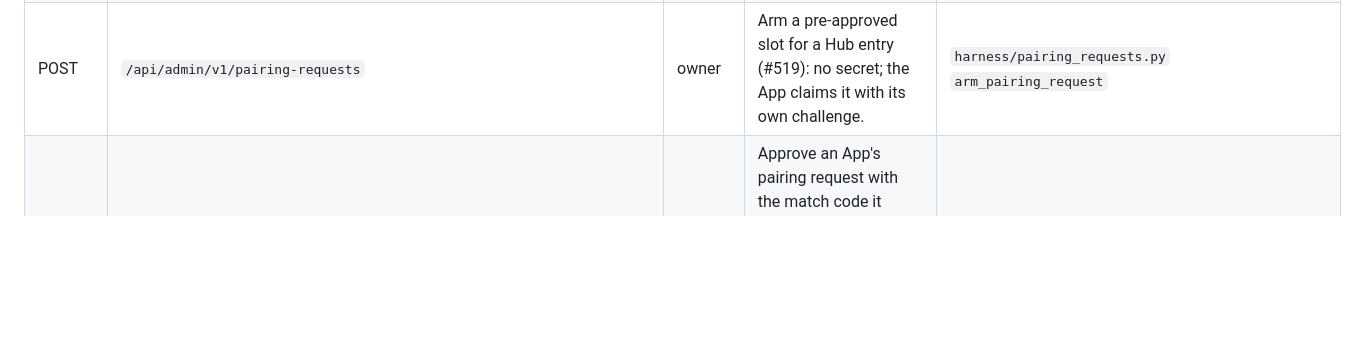
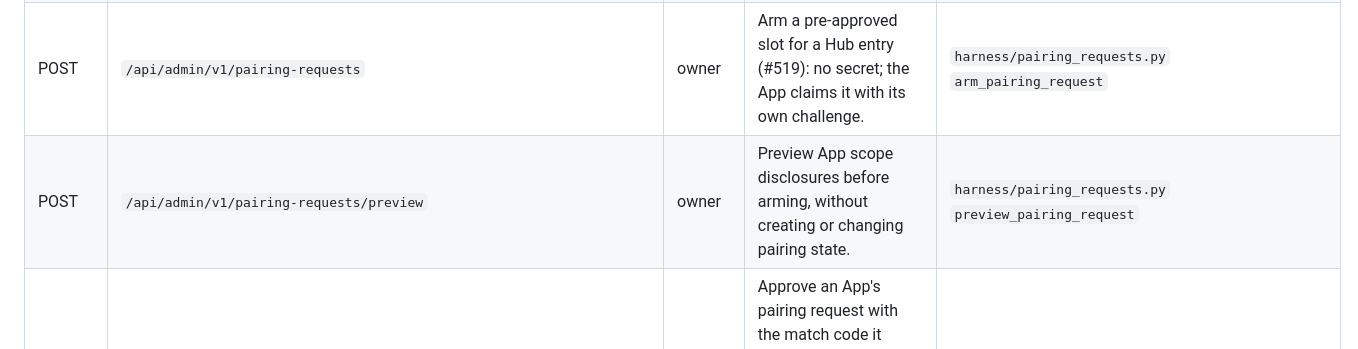
Before and after one commit to dflippojr/agent-harness, a Markdown page: docs/admin-api.md, the part around the change. Drawn GitHub-style; blank space fills up the shorter version.

Commit message:
Regenerate owner API endpoint table for preview route

```diff
--- a/docs/admin-api.md
+++ b/docs/admin-api.md
@@ -151,6 +151,7 @@ Generated from the route registrations and the owner routes listed in `ADMIN_PAT
 | DELETE | `/api/admin/v1/pairing-codes/{pid}` | owner (`admin` scope) | TODO | `harness/apps.py` `revoke_pairing_code` |
 | GET | `/api/admin/v1/pairing-requests` | owner | Owner view of pairing requests: metadata and disclosure copy; never a match code, token or verifier. | `harness/pairing_requests.py` `list_pairing_requests` |
 | POST | `/api/admin/v1/pairing-requests` | owner | Arm a pre-approved slot for a Hub entry (#519): no secret; the App claims it with its own challenge. | `harness/pairing_requests.py` `arm_pairing_request` |
+| POST | `/api/admin/v1/pairing-requests/preview` | owner | Preview App scope disclosures before arming, without creating or changing pairing state. | `harness/pairing_requests.py` `preview_pairing_request` |
 | POST | `/api/admin/v1/pairing-requests/{rid}/approve` | owner | Approve an App's pairing request with the match code it shows. Elevated scopes need acknowledge_elevated. No token exists until the App redeems. | `harness/pairing_requests.py` `approve_pairing_request` |
 | POST | `/api/admin/v1/pairing-requests/{rid}/confirm` | owner | Confirm an App's claim on an armed slot with the match code it shows; then it may redeem. | `harness/pairing_requests.py` `confirm_pairing_request` |
 | POST | `/api/admin/v1/pairing-requests/{rid}/deny` | owner | Deny a pairing request, or withdraw an armed slot or an approval the App has not redeemed yet. | `harness/pairing_requests.py` `deny_pairing_request` |
```
